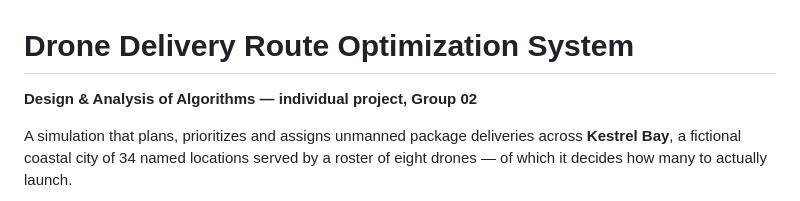
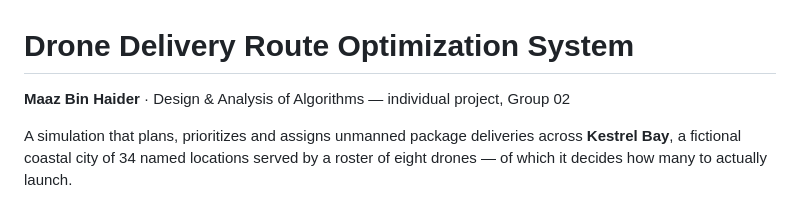
Before and after one commit to Maaz-Bin-Haider/Drone_Delivery_Route_Optimization, a Markdown page: README.md, the part around the change. Rendered like a GitHub page.

Commit message:
Set the document author
Author recorded as Maaz Bin Haider on both document covers and as the README
byline. Three cover placeholders remain: institution, instructor and deadline.

```diff
--- a/README.md
+++ b/README.md
@@ -1,6 +1,6 @@
 # Drone Delivery Route Optimization System
 
-**Design & Analysis of Algorithms — individual project, Group 02**
+**Maaz Bin Haider** · Design & Analysis of Algorithms — individual project, Group 02
 
 A simulation that plans, prioritizes and assigns unmanned package deliveries across
 **Kestrel Bay**, a fictional coastal city of 34 named locations served by a roster of eight
```
Also changed, not shown: docs/SRS.md (+1 -1 lines), docs/TDD.md (+1 -1 lines).
